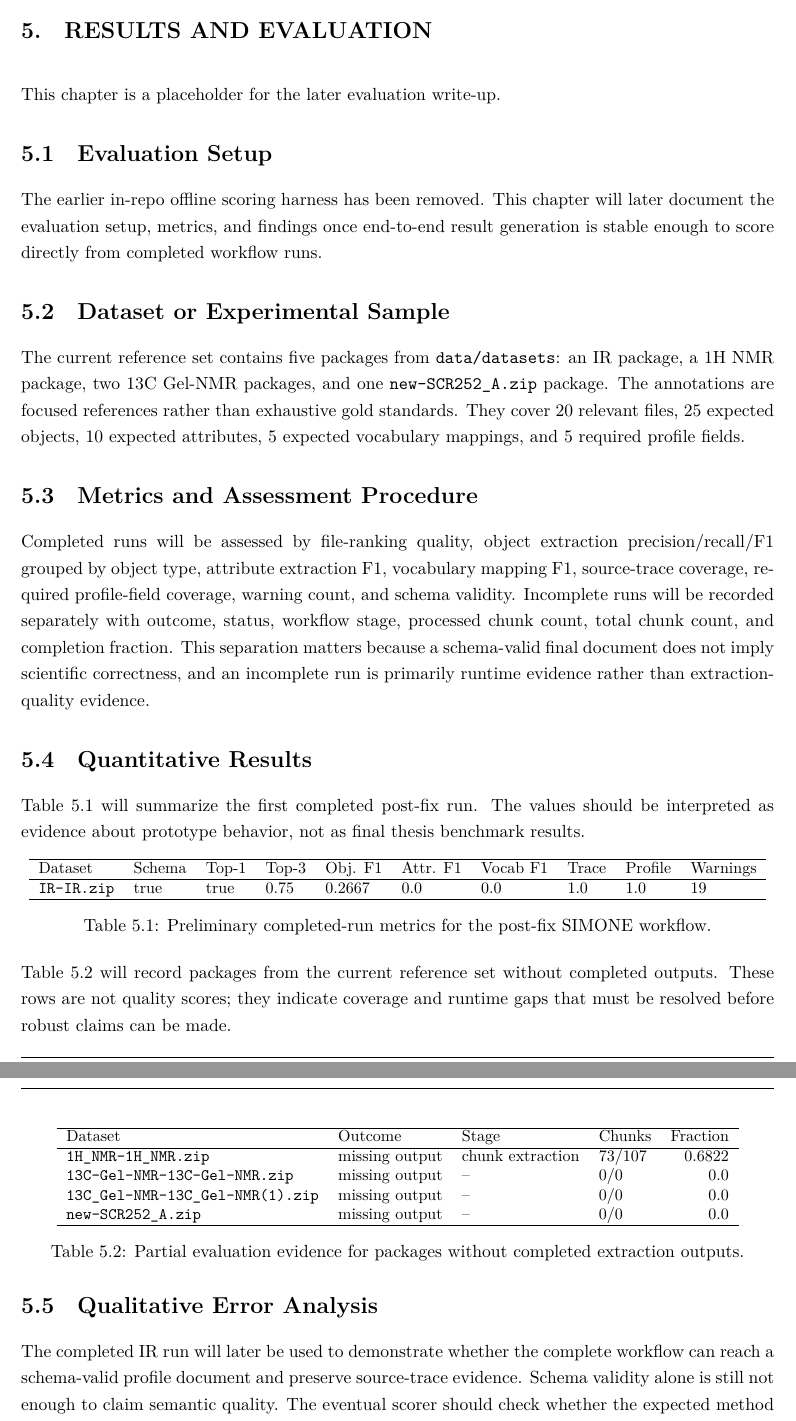
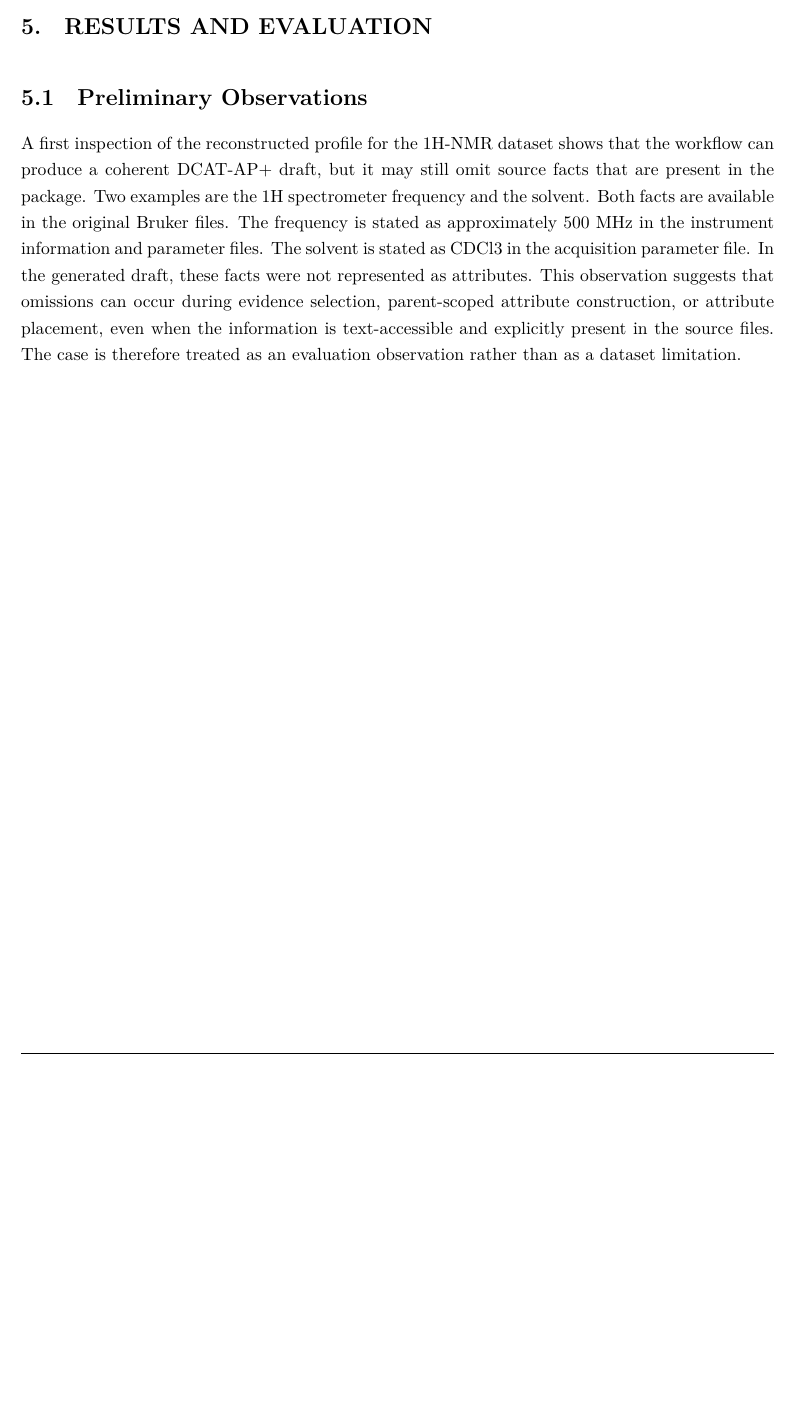
Before and after one commit to mvoelken-hub/KGLit4Cat-Dataset, a LaTeX thesis (docs/thesis/main.tex, which reads docs/thesis/sections/05_results_and_evaluation.tex): two parts of pages 48 and 49 of 61 before the commit and part of page 48 of 59 after it, the two joined at a grey line, cut so that both start at the same text, the shorter picture padded with empty space. Compiled offline with XeLaTeX.

Commit message:
refactor: Remove evaluation chapter placeholder and add preliminary observations for 1H-NMR dataset

```diff
--- a/docs/thesis/sections/05_results_and_evaluation.tex
+++ b/docs/thesis/sections/05_results_and_evaluation.tex
@@ -1,56 +1,5 @@
-\label{chap:evaluation}
+\label{chap:results}
 
-This chapter is a placeholder for the later evaluation write-up.
+\section{Preliminary Observations}
+\label{sec:preliminary-observations}
 
-\section{Evaluation Setup}
-\label{sec:evaluation-setup}
-The earlier in-repo offline scoring harness has been removed. This chapter will later document the evaluation setup, metrics, and findings once end-to-end result generation is stable enough to score directly from completed workflow runs.
-
-\section{Dataset or Experimental Sample}
-\label{sec:dataset-experimental-sample}
-The current reference set contains five packages from \texttt{data/datasets}: an IR package, a 1H NMR package, two 13C Gel-NMR packages, and one \texttt{new-SCR252\_A.zip} package. The annotations are focused references rather than exhaustive gold standards. They cover 20 relevant files, 25 expected objects, 10 expected attributes, 5 expected vocabulary mappings, and 5 required profile fields.
-
-\section{Metrics and Assessment Procedure}
-\label{sec:metrics-assessment-procedure}
-Completed runs will be assessed by file-ranking quality, object extraction precision/recall/F1 grouped by object type, attribute extraction F1, vocabulary mapping F1, source-trace coverage, required profile-field coverage, warning count, and schema validity. Incomplete runs will be recorded separately with outcome, status, workflow stage, processed chunk count, total chunk count, and completion fraction. This separation matters because a schema-valid final document does not imply scientific correctness, and an incomplete run is primarily runtime evidence rather than extraction-quality evidence.
-
-\section{Quantitative Results}
-\label{sec:quantitative-results}
-Table~\ref{tab:simone-preliminary-completed-results} will summarize the first completed post-fix run. The values should be interpreted as evidence about prototype behavior, not as final thesis benchmark results.
-
-\begin{table}[htbp]
-\centering
-\small
-\begin{tabular}{llllllllll}
-\hline
-Dataset & Schema & Top-1 & Top-3 & Obj. F1 & Attr. F1 & Vocab F1 & Trace & Profile & Warnings \\
-\hline
-\texttt{IR-IR.zip} & true & true & 0.75 & 0.2667 & 0.0 & 0.0 & 1.0 & 1.0 & 19 \\
-\hline
-\end{tabular}
-\caption{Preliminary completed-run metrics for the post-fix SIMONE workflow.}
-\label{tab:simone-preliminary-completed-results}
-\end{table}
-
-Table~\ref{tab:simone-preliminary-partial-results} will record packages from the current reference set without completed outputs. These rows are not quality scores; they indicate coverage and runtime gaps that must be resolved before robust claims can be made.
-
-\begin{table}[htbp]
-\centering
-\small
-\begin{tabular}{llllr}
-\hline
-Dataset & Outcome & Stage & Chunks & Fraction \\
-\hline
-\texttt{1H\_NMR-1H\_NMR.zip} & missing output & chunk extraction & 73/107 & 0.6822 \\
-\texttt{13C-Gel-NMR-13C-Gel-NMR.zip} & missing output & -- & 0/0 & 0.0 \\
-\texttt{13C\_Gel-NMR-13C\_Gel-NMR(1).zip} & missing output & -- & 0/0 & 0.0 \\
-\texttt{new-SCR252\_A.zip} & missing output & -- & 0/0 & 0.0 \\
-\hline
-\end{tabular}
-\caption{Partial evaluation evidence for packages without completed extraction outputs.}
-\label{tab:simone-preliminary-partial-results}
-\end{table}
-
-\section{Qualitative Error Analysis}
-\label{sec:qualitative-error-analysis}
-The completed IR run will later be used to demonstrate whether the complete workflow can reach a schema-valid profile document and preserve source-trace evidence. Schema validity alone is still not enough to claim semantic quality. The eventual scorer should check whether the expected method label \texttt{IR}, key attributes, and qualitative vocabulary mapping are recovered.
@@ -76 +6,8 @@ Discuss the strongest contributions and positive outcomes.
-\section{Weaknesses and Failure Modes}
+A first inspection of the reconstructed profile for the 1H-NMR dataset shows that the workflow can produce a coherent DCAT-AP+ draft, but it may still omit source facts that are present in the package.
+Two examples are the 1H spectrometer frequency and the solvent.
+Both facts are available in the original Bruker files.
+The frequency is stated as approximately 500 MHz in the instrument information and parameter files.
+The solvent is stated as CDCl3 in the acquisition parameter file.
+In the generated draft, these facts were not represented as attributes.
+This observation suggests that omissions can occur during evidence selection, parent-scoped attribute construction, or attribute placement, even when the information is text-accessible and explicitly present in the source files.
+The case is therefore treated as an evaluation observation rather than as a dataset limitation.
```
Also changed, not shown: docs/thesis/sections/05_results_and_evaluation.tex (29 more changed lines).
